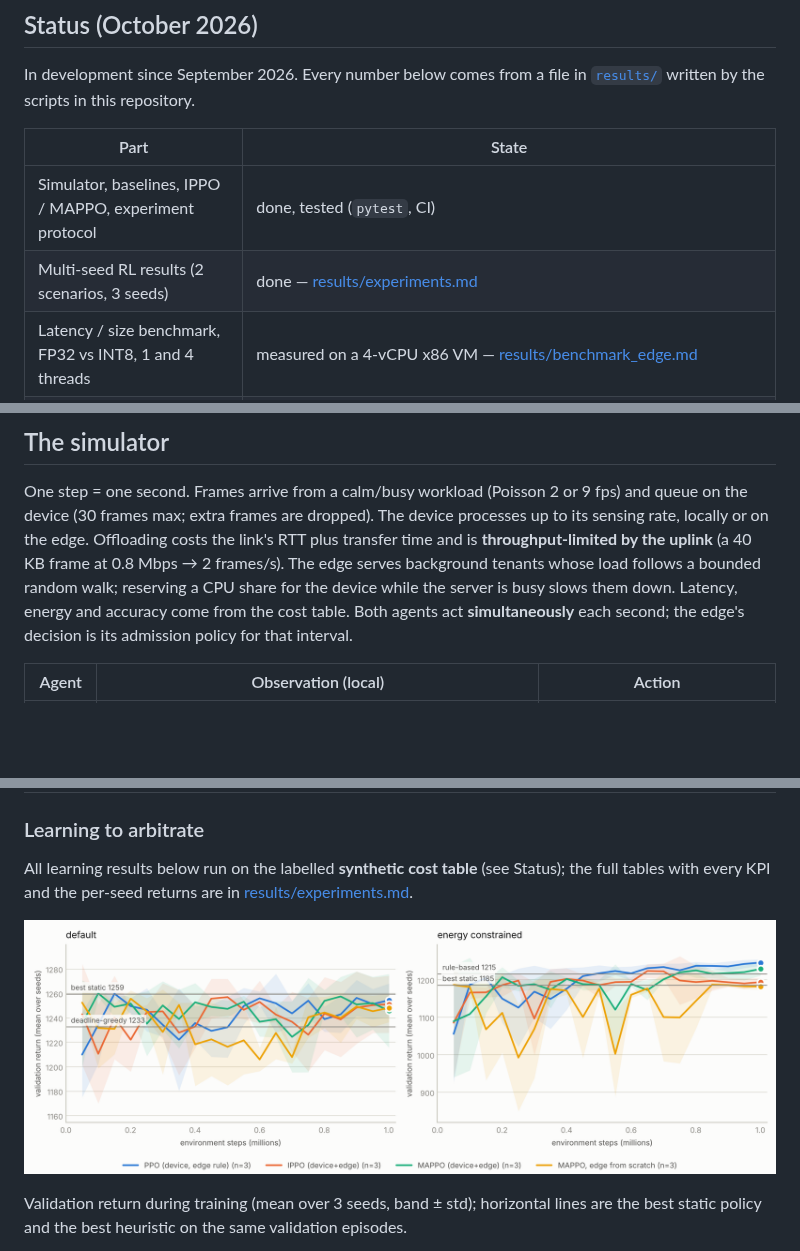
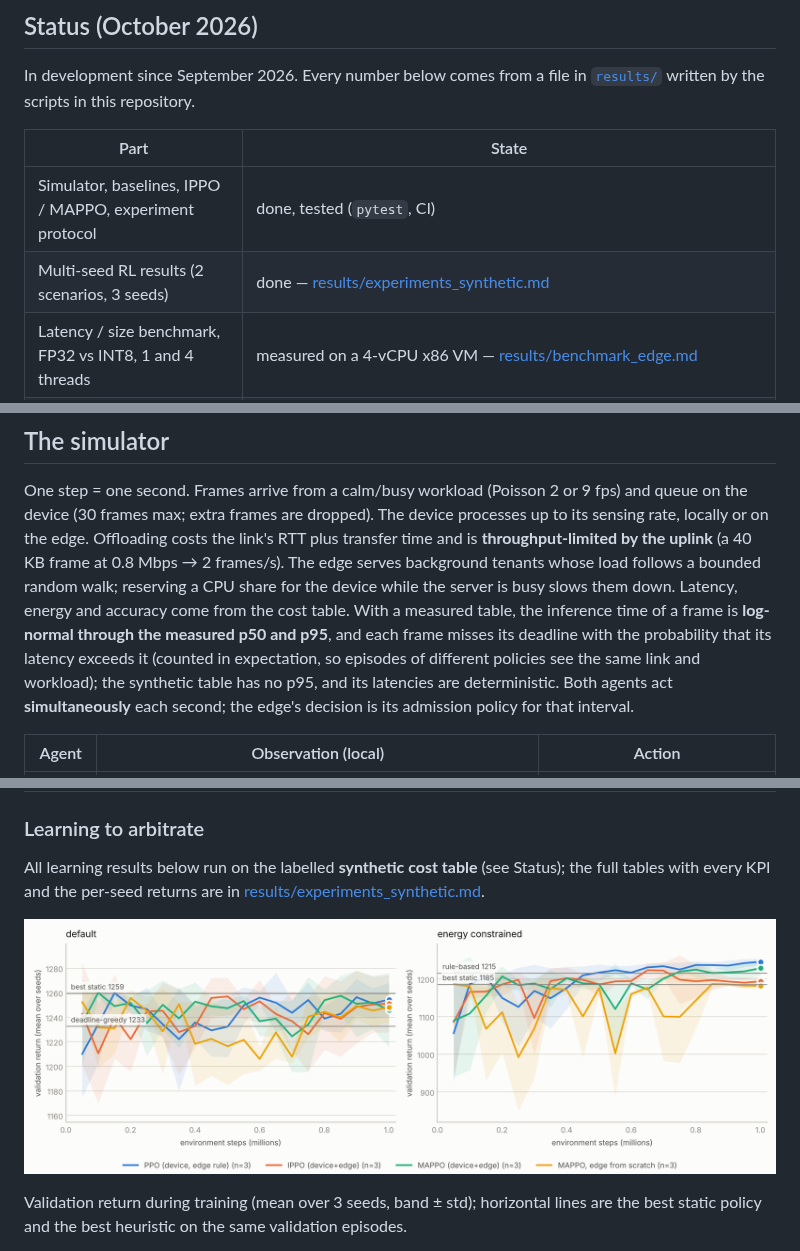
Before and after one commit to louayakermi2816-gif/edgearbiter, a Markdown page: README.md, 3 parts joined by grey strips. GitHub-like rendering; blank space fills up the shorter version.

```diff
--- a/README.md
+++ b/README.md
@@ -42,7 +42,7 @@ In development since September 2026. Every number below comes from a file in
 | Part | State |
 |---|---|
 | Simulator, baselines, IPPO / MAPPO, experiment protocol | done, tested (`pytest`, CI) |
-| Multi-seed RL results (2 scenarios, 3 seeds) | done — [results/experiments.md](results/experiments.md) |
+| Multi-seed RL results (2 scenarios, 3 seeds) | done — [results/experiments_synthetic.md](results/experiments_synthetic.md) |
 | Latency / size benchmark, FP32 vs INT8, 1 and 4 threads | measured on a 4-vCPU x86 VM — [results/benchmark_edge.md](results/benchmark_edge.md) |
 | Imagenette training pipeline | validated: MobileNetV3-Small **from scratch 82.6 %** top-1 — [results/finetune_mobilenet_v3_small_scratch.md](results/finetune_mobilenet_v3_small_scratch.md) |
 | Top-1 of the ImageNet-pretrained FP32/INT8 models; fine-tuning from ImageNet | **pending**: needs the torchvision weights (download.pytorch.org) |
@@ -113,7 +113,11 @@ link's RTT plus transfer time and is **throughput-limited by the uplink** (a 40
 frame at 0.8 Mbps → 2 frames/s). The edge serves background tenants whose load
 follows a bounded random walk; reserving a CPU share for the device while the
 server is busy slows them down. Latency, energy and accuracy come from the cost
-table. Both agents act **simultaneously** each second; the edge's decision is its
+table. With a measured table, the inference time of a frame is **log-normal through
+the measured p50 and p95**, and each frame misses its deadline with the probability
+that its latency exceeds it (counted in expectation, so episodes of different policies
+see the same link and workload); the synthetic table has no p95, and its latencies are
+deterministic. Both agents act **simultaneously** each second; the edge's decision is its
 admission policy for that interval.
 
 | Agent | Observation (local) | Action |
@@ -186,9 +190,9 @@ are **paired** episode by episode against the best static policy, with 95 % CIs.
 
 All learning results below run on the labelled **synthetic cost table** (see Status);
 the full tables with every KPI and the per-seed returns are in
-[results/experiments.md](results/experiments.md).
+[results/experiments_synthetic.md](results/experiments_synthetic.md).
 
-<picture><source media="(prefers-color-scheme: dark)" srcset="results/experiments_learning_curves_dark.png"><img alt="Validation return vs environment steps for PPO, IPPO, MAPPO and MAPPO from scratch in both scenarios" src="results/experiments_learning_curves.png"></picture>
+<picture><source media="(prefers-color-scheme: dark)" srcset="results/experiments_synthetic_learning_curves_dark.png"><img alt="Validation return vs environment steps for PPO, IPPO, MAPPO and MAPPO from scratch in both scenarios" src="results/experiments_synthetic_learning_curves.png"></picture>
 
 Validation return during training (mean over 3 seeds, band ± std); horizontal lines are the
 best static policy and the best heuristic on the same validation episodes.
```
Also changed, not shown: results/experiments_synthetic.md (renamed from results/experiments.md, +3 -3 lines), results/experiments_synthetic_default.md (renamed from results/experiments_default.md), results/experiments_synthetic_energy_constrained.md (renamed from results/experiments_energy_constrained.md), results/experiments_synthetic_learning_curves.png (renamed from results/experiments_learning_curves.png), results/experiments_synthetic_learning_curves_dark.png (renamed from results/experiments_learning_curves_dark.png), 18 other files.
